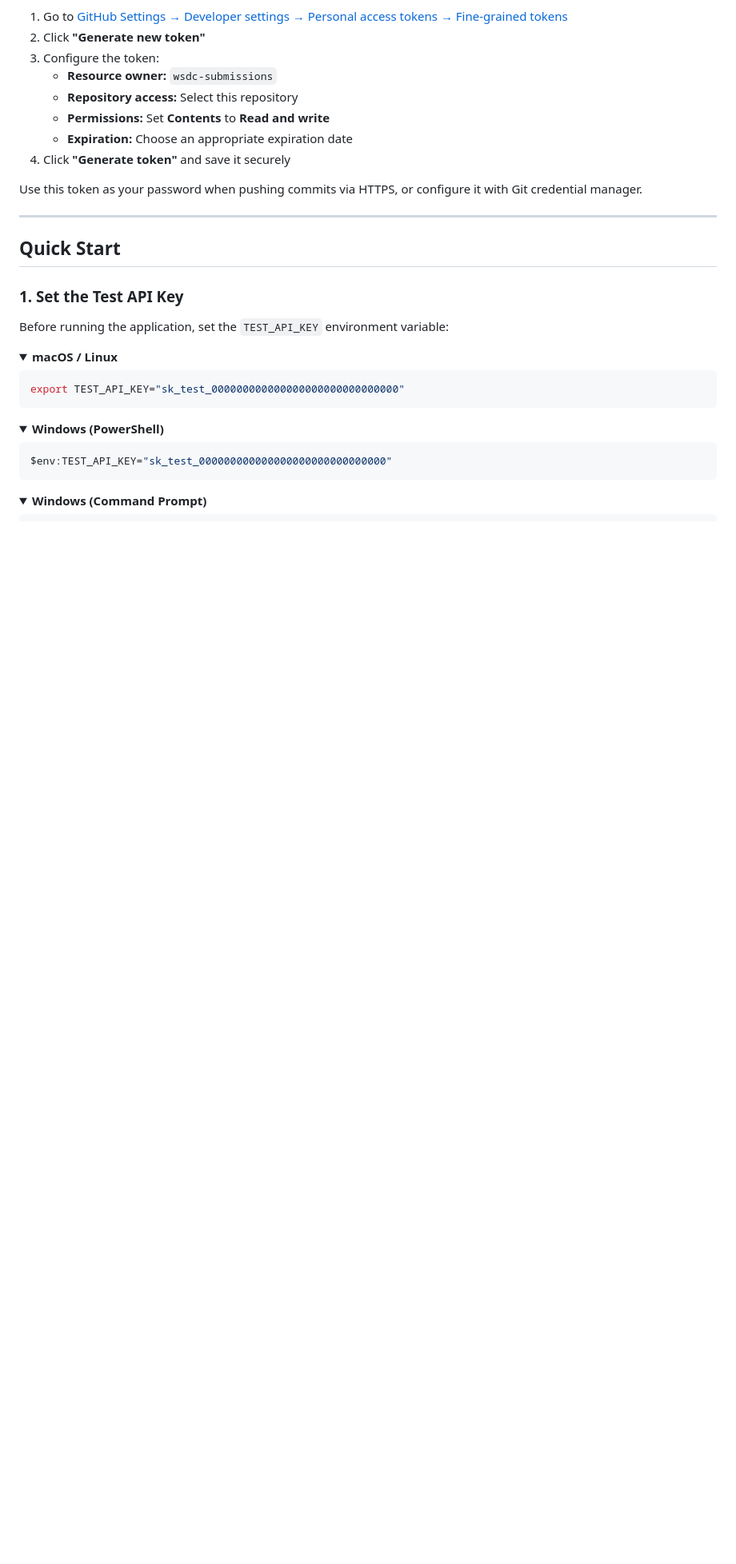
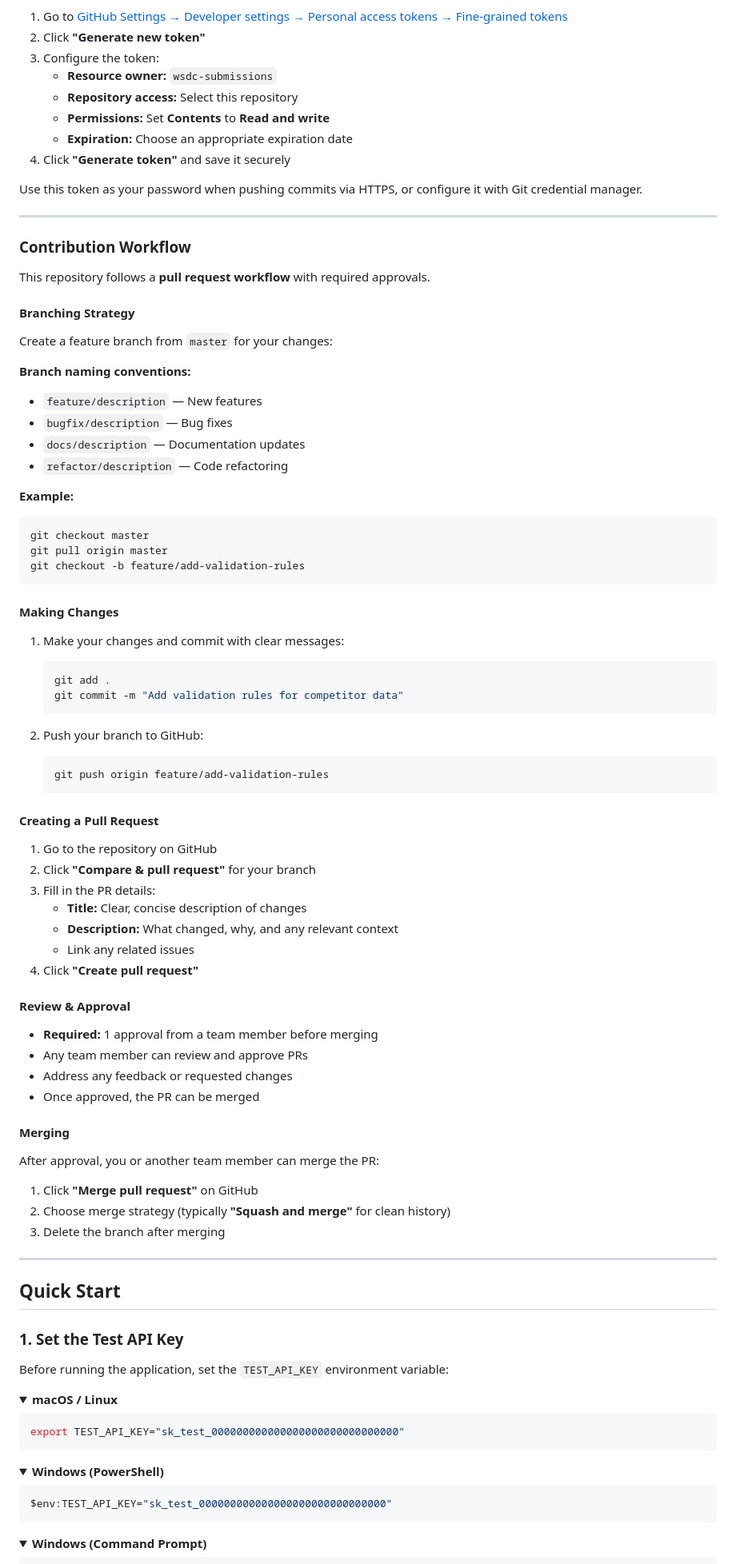
Before and after one commit to wdr-support/Wsdc.Submissions, a Markdown page: README.md, the part around the change. Shown at 80% size. GitHub-like rendering; folded sections open; blank space fills up the shorter version.

Commit message:
udpate readme with contibutor workflow

````diff
--- a/README.md
+++ b/README.md
@@ -92,6 +92,67 @@ To commit changes to this repository, you'll need a fine-grained personal access
 4. Click **"Generate token"** and save it securely
 
 Use this token as your password when pushing commits via HTTPS, or configure it with Git credential manager.
+
+---
+
+### Contribution Workflow
+
+This repository follows a **pull request workflow** with required approvals.
+
+#### Branching Strategy
+
+Create a feature branch from `master` for your changes:
+
+**Branch naming conventions:**
+- `feature/description` — New features
+- `bugfix/description` — Bug fixes
+- `docs/description` — Documentation updates
+- `refactor/description` — Code refactoring
+
+**Example:**
+```bash
+git checkout master
+git pull origin master
+git checkout -b feature/add-validation-rules
+```
+
+#### Making Changes
+
+1. Make your changes and commit with clear messages:
+   ```bash
+   git add .
+   git commit -m "Add validation rules for competitor data"
+   ```
+
+2. Push your branch to GitHub:
+   ```bash
+   git push origin feature/add-validation-rules
+   ```
+
+#### Creating a Pull Request
+
+1. Go to the repository on GitHub
+2. Click **"Compare & pull request"** for your branch
+3. Fill in the PR details:
+   - **Title:** Clear, concise description of changes
+   - **Description:** What changed, why, and any relevant context
+   - Link any related issues
+4. Click **"Create pull request"**
+
+#### Review & Approval
+
+- **Required:** 1 approval from a team member before merging
+- Any team member can review and approve PRs
+- Address any feedback or requested changes
+- Once approved, the PR can be merged
+
+#### Merging
+
+After approval, you or another team member can merge the PR:
+
+1. Click **"Merge pull request"** on GitHub
+2. Choose merge strategy (typically **"Squash and merge"** for clean history)
+3. Delete the branch after merging
 
 ---
 
````
